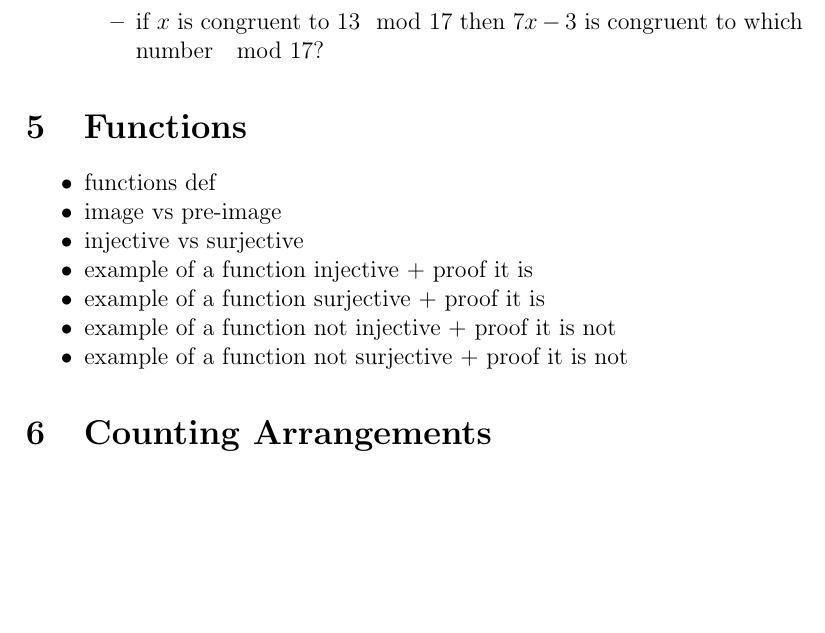
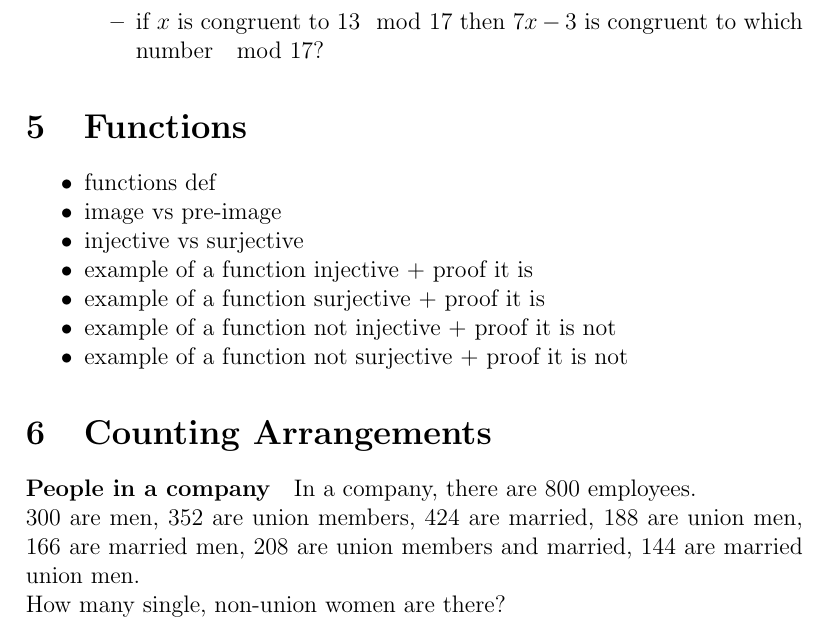
Before and after one commit to pauldubois98/RefresherMaths2023, a LaTeX paper (FirstTwoSessions.tex): part of page 5 of 5, cut so that both start at the same text, the shorter picture padded with empty space. Compiled offline with pdfLaTeX.

Commit message:
ppl in a company ex

```diff
--- a/FirstTwoSessions.tex
+++ b/FirstTwoSessions.tex
@@ -339,6 +339,10 @@
 
 
 	\section{Counting Arrangements}
+	\paragraph{People in a company}
+	In a company, there are 800 employees.\\
+	300 are men, 352 are union members, 424 are married, 188 are union men, 166 are married men, 208 are union members and married, 144 are married union men.\\
+	How many single, non-union women are there?
 
 
 \end{document}
```
Also changed, not shown: FirstTwoSessions.pdf.
